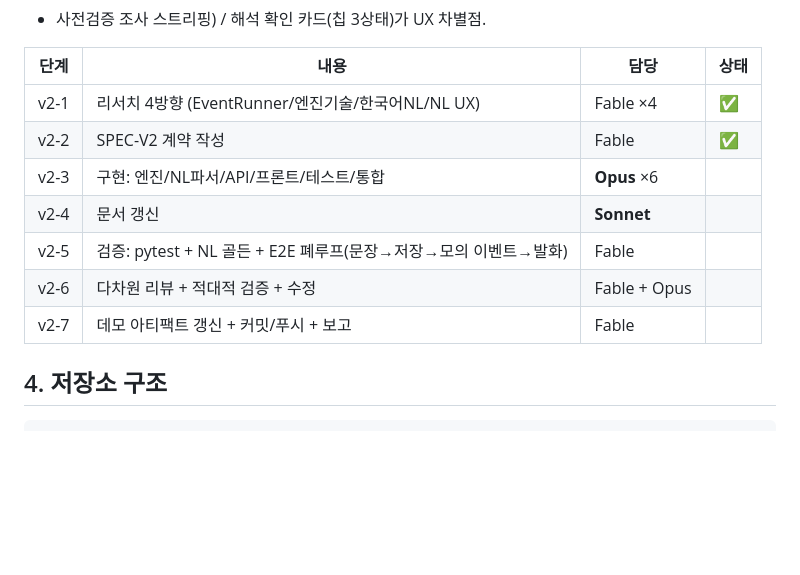
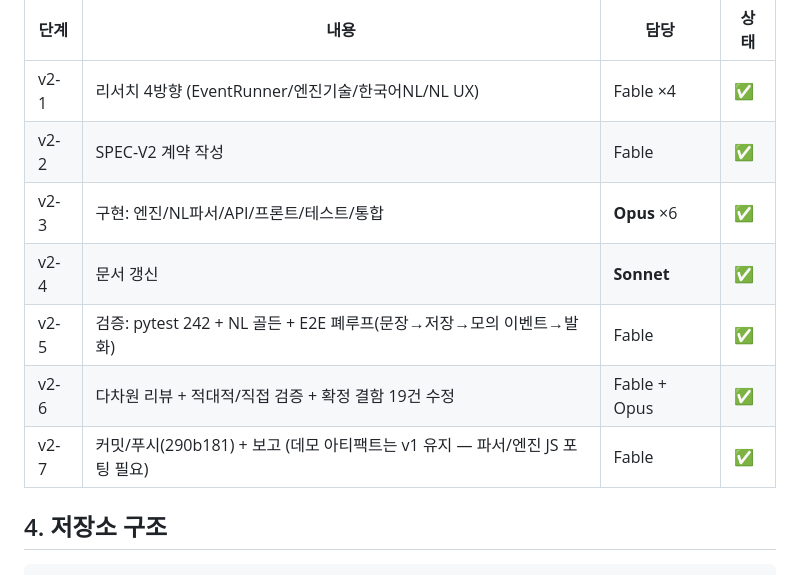
Before and after one commit to sinyeol/ha-automation-maker, a Markdown page: PLAN.md, the part around the change. Rendered like a GitHub page; blank space fills up the shorter version.

Commit message:
docs: mark v2 plan steps complete
Co-Authored-By: Claude Fable 5 <noreply@anthropic.com>

```diff
--- a/PLAN.md
+++ b/PLAN.md
@@ -91,11 +91,11 @@ subscribe_events+재연결·/data 영속화·holidays(KR) 확정 / 형태소 분
 |---|---|---|---|
 | v2-1 | 리서치 4방향 (EventRunner/엔진기술/한국어NL/NL UX) | Fable ×4 | ✅ |
 | v2-2 | SPEC-V2 계약 작성 | Fable | ✅ |
-| v2-3 | 구현: 엔진/NL파서/API/프론트/테스트/통합 | **Opus** ×6 | |
-| v2-4 | 문서 갱신 | **Sonnet** | |
-| v2-5 | 검증: pytest + NL 골든 + E2E 폐루프(문장→저장→모의 이벤트→발화) | Fable | |
-| v2-6 | 다차원 리뷰 + 적대적 검증 + 수정 | Fable + Opus | |
-| v2-7 | 데모 아티팩트 갱신 + 커밋/푸시 + 보고 | Fable | |
+| v2-3 | 구현: 엔진/NL파서/API/프론트/테스트/통합 | **Opus** ×6 | ✅ |
+| v2-4 | 문서 갱신 | **Sonnet** | ✅ |
+| v2-5 | 검증: pytest 242 + NL 골든 + E2E 폐루프(문장→저장→모의 이벤트→발화) | Fable | ✅ |
+| v2-6 | 다차원 리뷰 + 적대적/직접 검증 + 확정 결함 19건 수정 | Fable + Opus | ✅ |
+| v2-7 | 커밋/푸시(290b181) + 보고 (데모 아티팩트는 v1 유지 — 파서/엔진 JS 포팅 필요) | Fable | ✅ |
 
 ## 4. 저장소 구조
 
```
